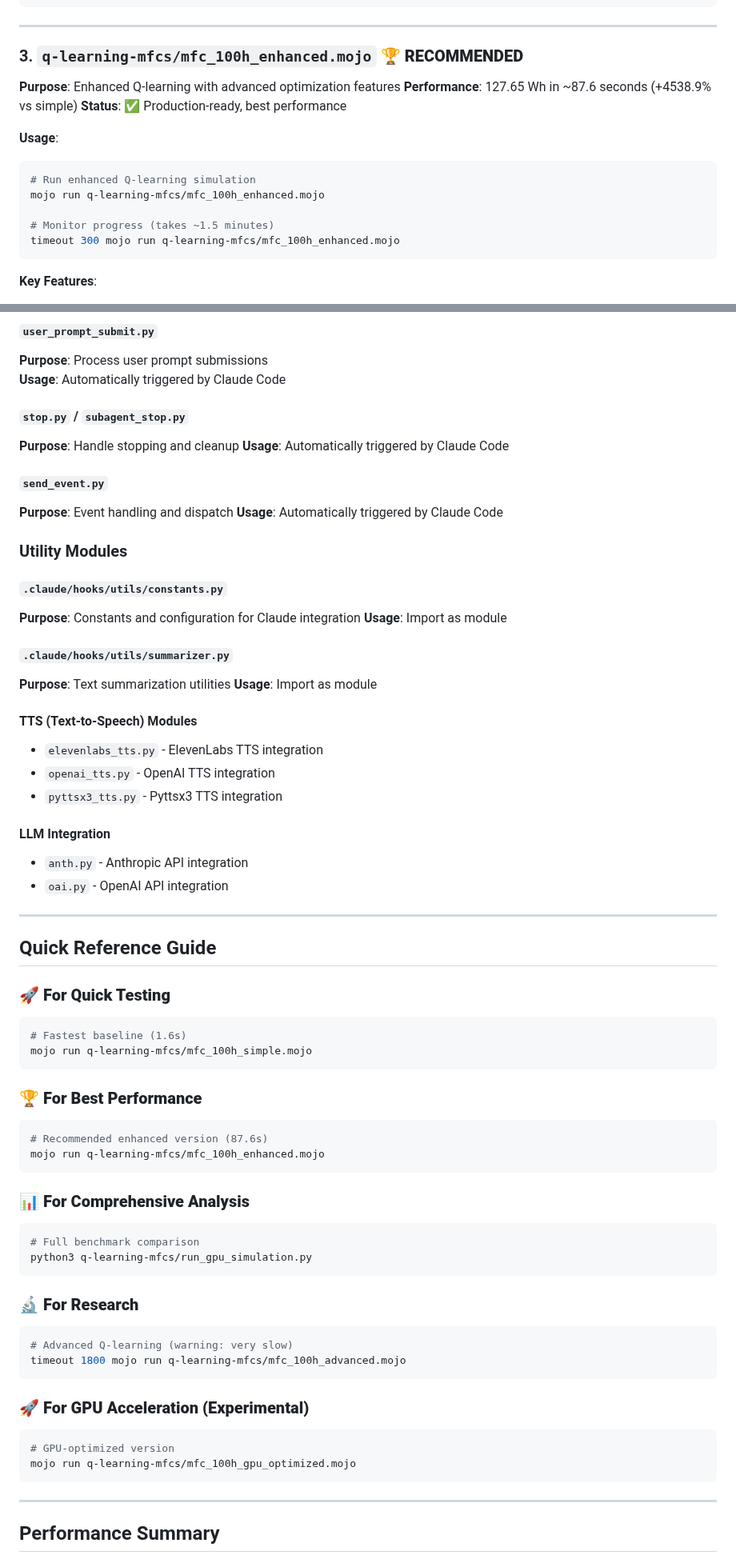
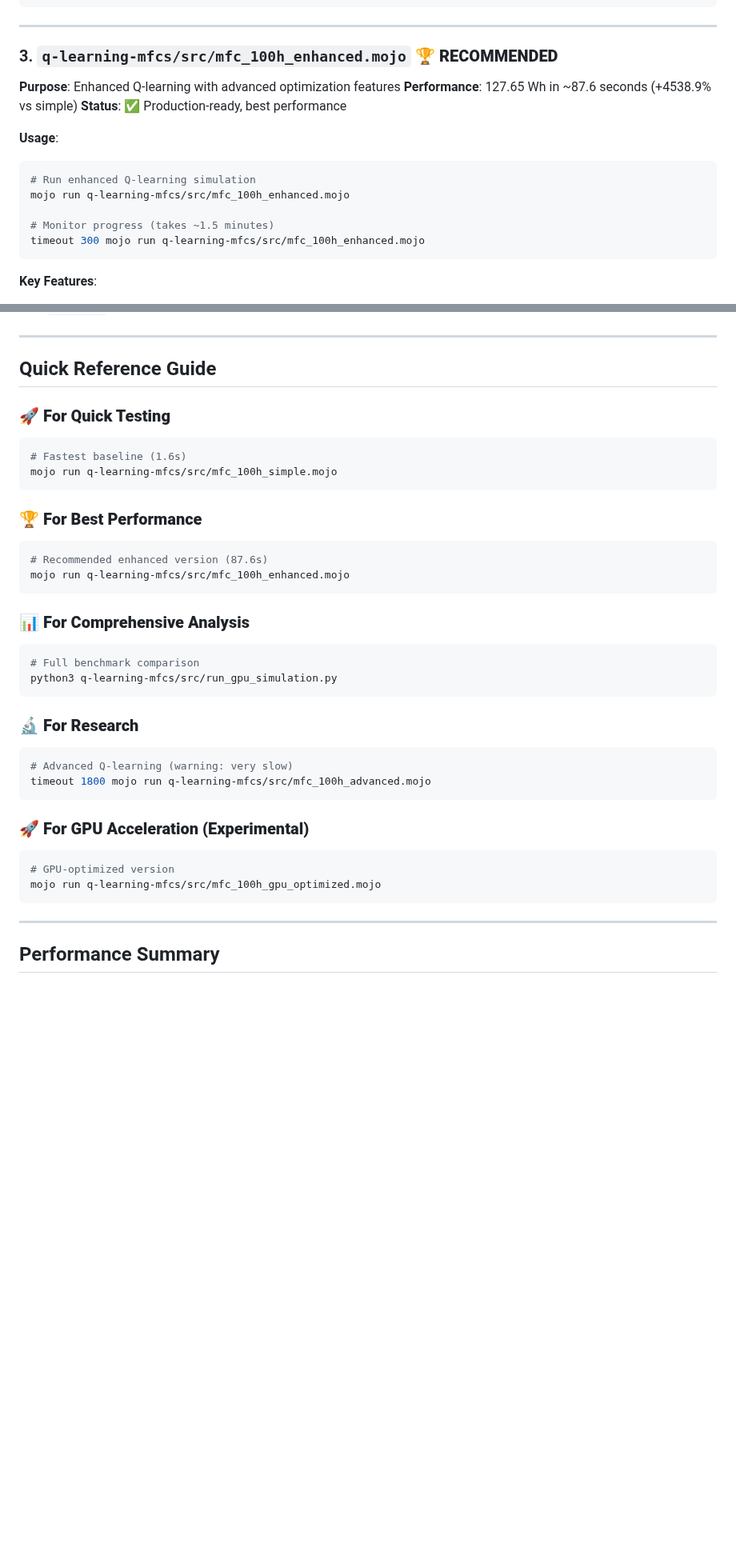
Before and after one commit to eugenio/mfc-project, a Markdown page: docs/RUNNABLE_FILES_USAGE.md, 2 parts joined by grey strips. Shown at 80% size. Rendered like a GitHub page; blank space fills up the shorter version.

````diff
--- a/docs/RUNNABLE_FILES_USAGE.md
+++ b/docs/RUNNABLE_FILES_USAGE.md
@@ -90,7 +90,7 @@ Final epsilon: 0.05
 
 ---
 
-### 3. `q-learning-mfcs/mfc_100h_enhanced.mojo` 🏆 **RECOMMENDED**
+### 3. `q-learning-mfcs/src/mfc_100h_enhanced.mojo` 🏆 **RECOMMENDED**
 
 **Purpose**: Enhanced Q-learning with advanced optimization features
 **Performance**: 127.65 Wh in ~87.6 seconds (+4538.9% vs simple)
@@ -99,10 +99,10 @@ Final epsilon: 0.05
 **Usage**:
 ```bash
 # Run enhanced Q-learning simulation
-mojo run q-learning-mfcs/mfc_100h_enhanced.mojo
+mojo run q-learning-mfcs/src/mfc_100h_enhanced.mojo
 
 # Monitor progress (takes ~1.5 minutes)
-timeout 300 mojo run q-learning-mfcs/mfc_100h_enhanced.mojo
+timeout 300 mojo run q-learning-mfcs/src/mfc_100h_enhanced.mojo
 ```
 
 **Key Features**:
@@ -442,33 +408,3 @@ These files provide Claude Code integration and automation:
-#### `user_prompt_submit.py`
-**Purpose**: Process user prompt submissions
-**Usage**: Automatically triggered by Claude Code
-
-#### `stop.py` / `subagent_stop.py`
-**Purpose**: Handle stopping and cleanup
-**Usage**: Automatically triggered by Claude Code
-
-#### `send_event.py`
-**Purpose**: Event handling and dispatch
-**Usage**: Automatically triggered by Claude Code
-
-### Utility Modules
-
-#### `.claude/hooks/utils/constants.py`
-**Purpose**: Constants and configuration for Claude integration
-**Usage**: Import as module
-
-#### `.claude/hooks/utils/summarizer.py`
-**Purpose**: Text summarization utilities
-**Usage**: Import as module
-
-#### TTS (Text-to-Speech) Modules
-- `elevenlabs_tts.py` - ElevenLabs TTS integration
-- `openai_tts.py` - OpenAI TTS integration
-- `pyttsx3_tts.py` - Pyttsx3 TTS integration
-
-#### LLM Integration
-- `anth.py` - Anthropic API integration
-- `oai.py` - OpenAI API integration
 
 ---
 
@@ -477,31 +413,31 @@ These files provide Claude Code integration and automation:
 ### 🚀 **For Quick Testing**
 ```bash
 # Fastest baseline (1.6s)
-mojo run q-learning-mfcs/mfc_100h_simple.mojo
+mojo run q-learning-mfcs/src/mfc_100h_simple.mojo
 ```
 
 ### 🏆 **For Best Performance**
 ```bash
 # Recommended enhanced version (87.6s)
-mojo run q-learning-mfcs/mfc_100h_enhanced.mojo
+mojo run q-learning-mfcs/src/mfc_100h_enhanced.mojo
 ```
 
 ### 📊 **For Comprehensive Analysis**
 ```bash
 # Full benchmark comparison
-python3 q-learning-mfcs/run_gpu_simulation.py
+python3 q-learning-mfcs/src/run_gpu_simulation.py
 ```
 
 ### 🔬 **For Research**
 ```bash
 # Advanced Q-learning (warning: very slow)
-timeout 1800 mojo run q-learning-mfcs/mfc_100h_advanced.mojo
+timeout 1800 mojo run q-learning-mfcs/src/mfc_100h_advanced.mojo
 ```
 
 ### 🚀 **For GPU Acceleration (Experimental)**
 ```bash
 # GPU-optimized version
-mojo run q-learning-mfcs/mfc_100h_gpu_optimized.mojo
+mojo run q-learning-mfcs/src/mfc_100h_gpu_optimized.mojo
 ```
 
 ---
````
Also changed, not shown: other parts of docs/RUNNABLE_FILES_USAGE.md (+60 -94 lines).
